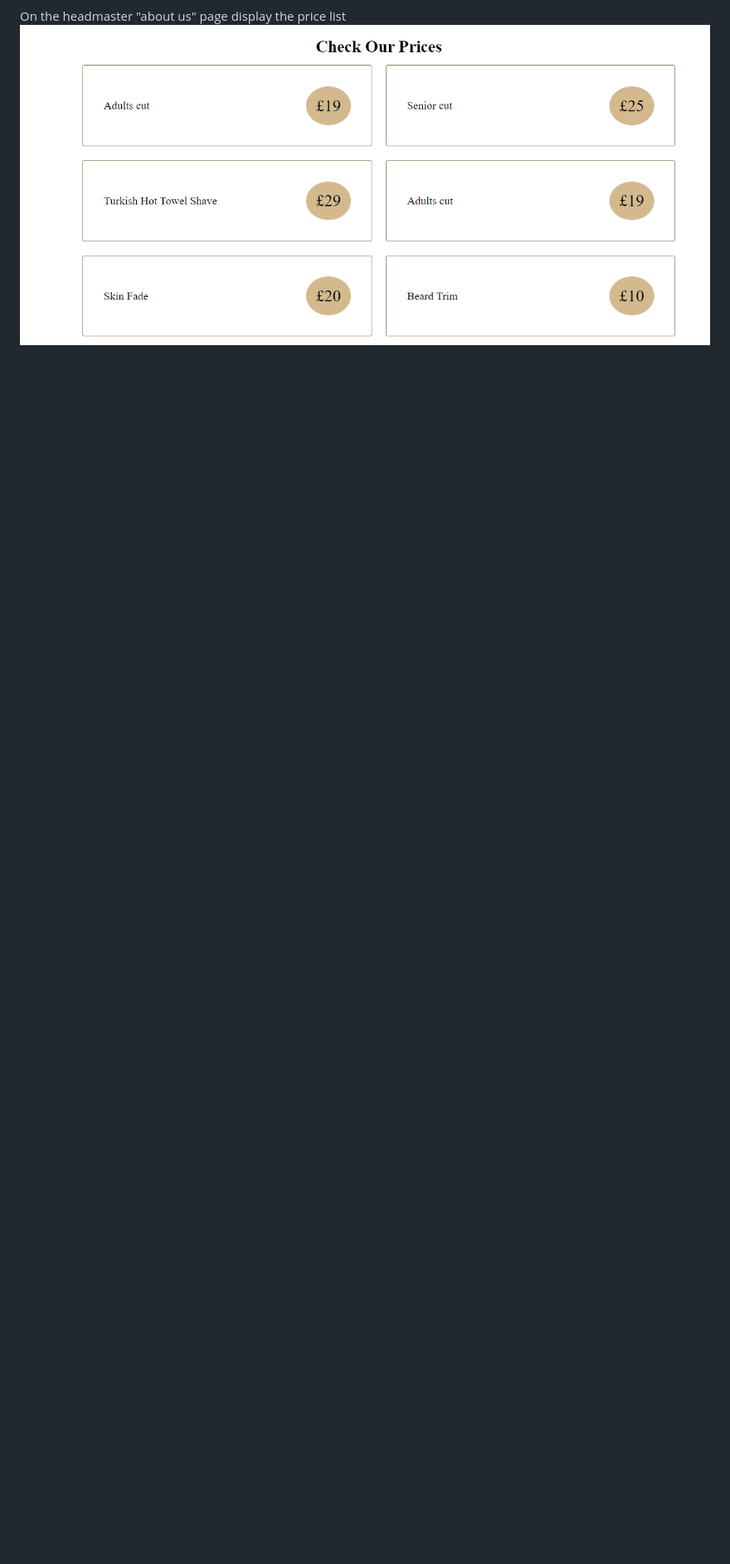
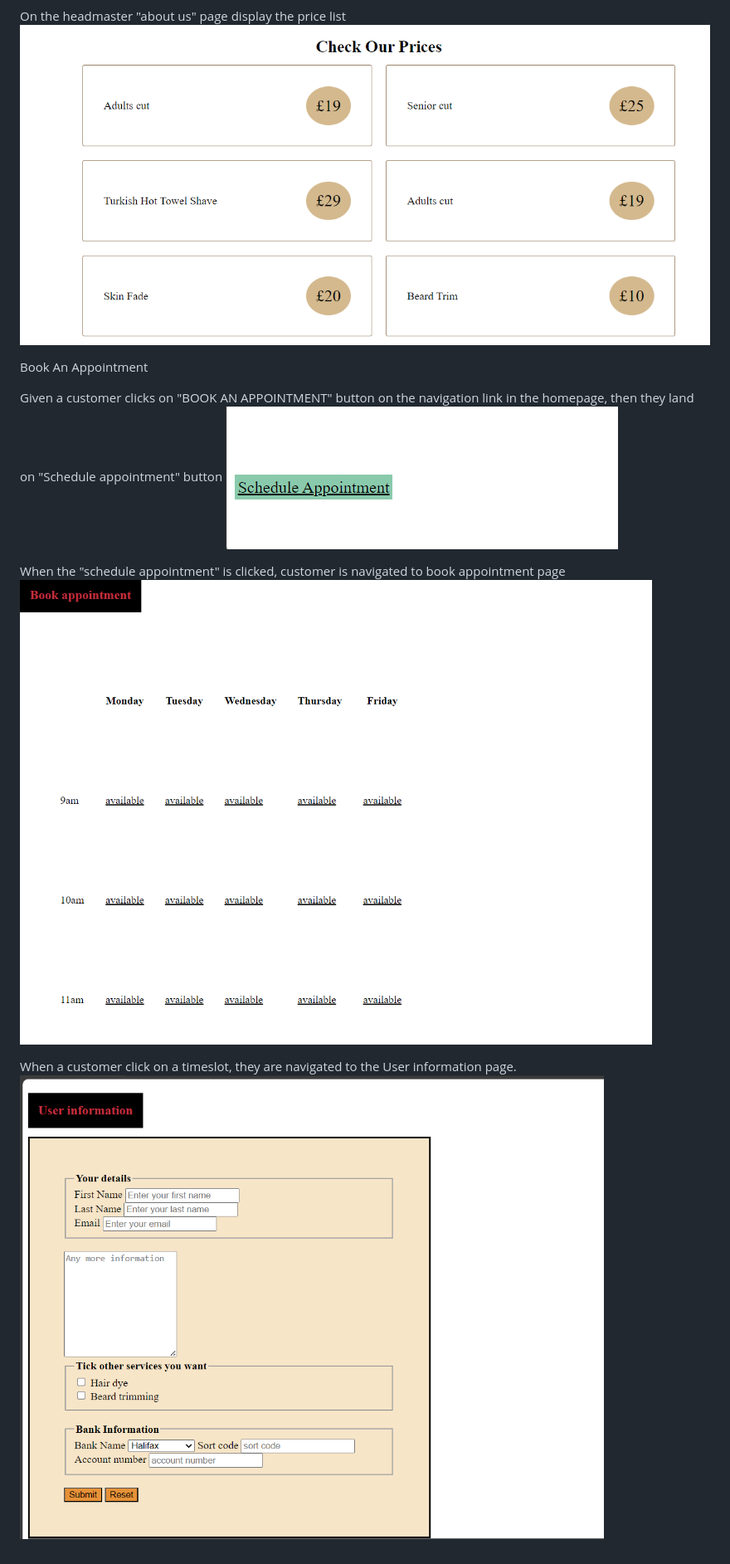
Before and after one commit to adebolafisayo/HeadMaster, a Markdown page: README.md, the part around the change printed below. Shown: that part at 83% size. Drawn GitHub-style; pictures changed too: image-5.png (added), image-6.png (added), image-7.png (added); blank space fills up the shorter version.

Commit message:
Added book an appointment feature with screenshot

```diff
--- a/README.md
+++ b/README.md
@@ -33,3 +35,16 @@ Given a customer is navigated to the "about us" page, show a paragraph that desc
 
 On the headmaster "about us" page display the price list
 ![alt text](image-4.png)
+
+
+
+Book An Appointment
+
+Given a customer clicks on "BOOK AN APPOINTMENT" button on the navigation link in the homepage, then they land on "Schedule appointment" button
+![alt text](image-5.png)
+
+When the "schedule appointment" is clicked, customer is navigated to book appointment page
+![alt text](image-6.png)
+
+When a customer click on a timeslot, they are navigated to the User information page.
+![alt text](image-7.png)
```
Also changed, not shown: other parts of README.md (+2 -0 lines).
